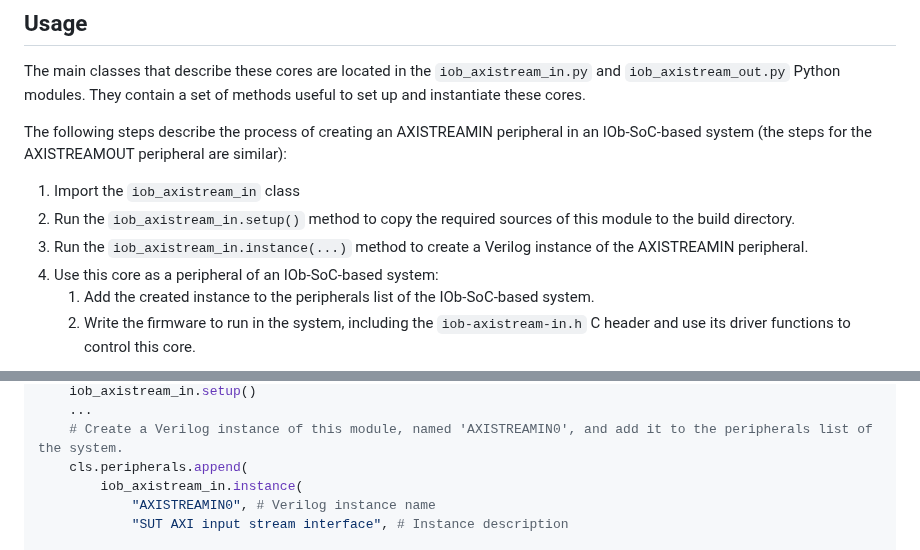
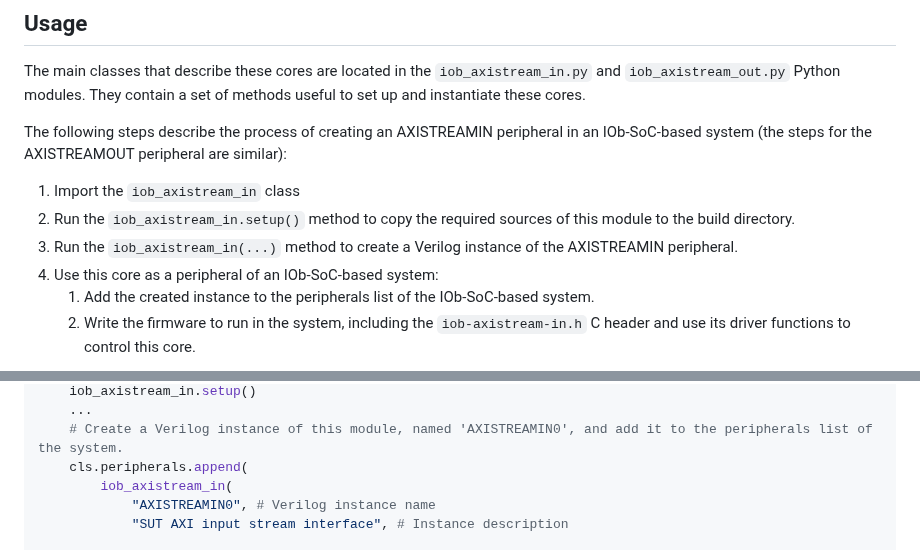
Before and after one commit to IObundle/iob-soc, a Markdown page: README.md, 2 parts joined by grey strips. GitHub-like rendering.

Commit message:
Update lib

```diff
--- a/README.md
+++ b/README.md
@@ -20,7 +20,7 @@ The main classes that describe these cores are located in the `iob_axistream_in.
 The following steps describe the process of creating an AXISTREAMIN peripheral in an IOb-SoC-based system (the steps for the AXISTREAMOUT peripheral are similar):
 1) Import the `iob_axistream_in` class
 2) Run the `iob_axistream_in.setup()` method to copy the required sources of this module to the build directory.
-3) Run the `iob_axistream_in.instance(...)` method to create a Verilog instance of the AXISTREAMIN peripheral.
+3) Run the `iob_axistream_in(...)` method to create a Verilog instance of the AXISTREAMIN peripheral.
 4) Use this core as a peripheral of an IOb-SoC-based system:
     1) Add the created instance to the peripherals list of the IOb-SoC-based system.
     2) Write the firmware to run in the system, including the `iob-axistream-in.h` C header and use its driver functions to control this core.
@@ -44,7 +44,7 @@ class iob_soc_sut(iob_soc):
     ...
     # Create a Verilog instance of this module, named 'AXISTREAMIN0', and add it to the peripherals list of the system.
     cls.peripherals.append(
-        iob_axistream_in.instance(
+        iob_axistream_in(
             "AXISTREAMIN0", # Verilog instance name
             "SUT AXI input stream interface", # Instance description
 
```
